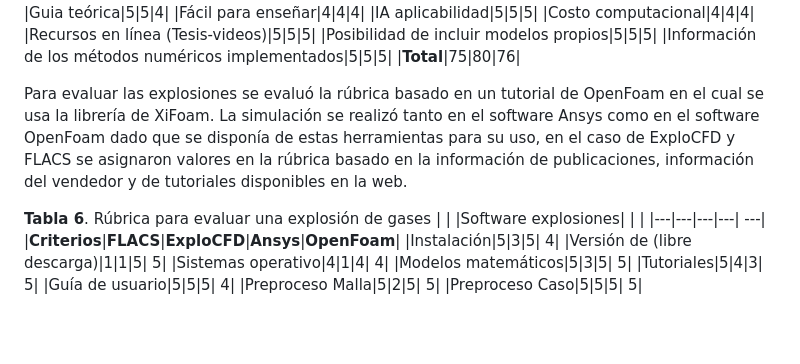
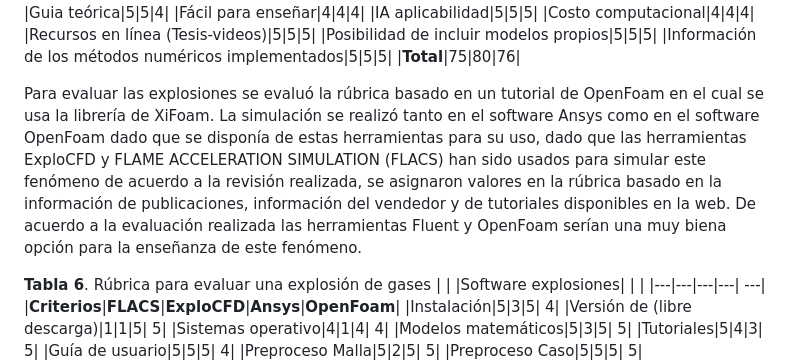
Before and after one commit to FR-UN/Education, a Markdown page: Minciencias 890 Fire project/README.md, the part around the change. Drawn GitHub-style; blank space fills up the shorter version.

```diff
--- a/Minciencias 890 Fire project/README.md
+++ b/Minciencias 890 Fire project/README.md
@@ -123,7 +123,7 @@ En el caso de los incendios por empozamiento se evaluó el desempeño que podrí
 |Información de los métodos numéricos implementados|5|5|5|
 |**Total**|75|80|76|
 
-Para evaluar las explosiones se evaluó la rúbrica basado en un tutorial de OpenFoam en el cual se usa la librería de XiFoam. La simulación se realizó tanto en el software Ansys como en el software OpenFoam dado que se disponía de estas herramientas para su uso, en el caso de ExploCFD y FLACS se asignaron valores en la rúbrica basado en la información de publicaciones, información del vendedor y de tutoriales disponibles en la web.
+Para evaluar las explosiones se evaluó la rúbrica basado en un tutorial de OpenFoam en el cual se usa la librería de XiFoam. La simulación se realizó tanto en el software Ansys como en el software OpenFoam dado que se disponía de estas herramientas para su uso, dado que las herramientas ExploCFD y FLAME ACCELERATION SIMULATION (FLACS) han sido usados para simular este fenómeno de acuerdo a la revisión realizada, se asignaron valores en la rúbrica basado en la información de publicaciones, información del vendedor y de tutoriales disponibles en la web. De acuerdo a la evaluación realizada las herramientas Fluent y OpenFoam serían una muy biena opción para la enseñanza de este fenómeno.
 
 **Tabla 6**. Rúbrica para evaluar una explosión de gases
 | | |Software explosiones| | |
```
